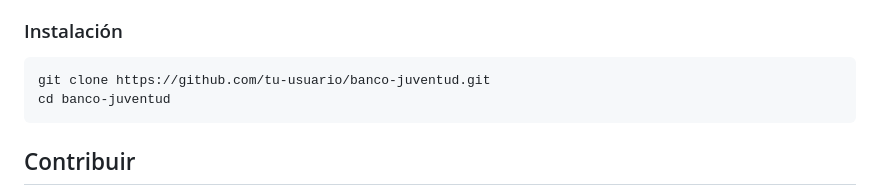
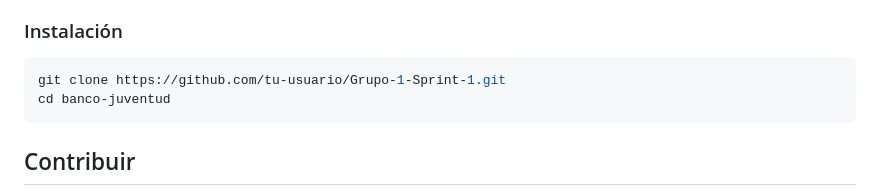
Before and after one commit to usuarioaprende/Grupo-1-Sprint-1, a Markdown page: README.md, the part around the change. Rendered like a GitHub page.

Commit message:
docs: actualizar README.md
Corregir información errónea

````diff
--- a/README.md
+++ b/README.md
@@ -39,7 +39,7 @@ La maqueta debe constar de las siguientes secciones principales:
 ### Instalación
 
 ```bash
-git clone https://github.com/tu-usuario/banco-juventud.git
+git clone https://github.com/tu-usuario/Grupo-1-Sprint-1.git
 cd banco-juventud
 ```
 
````
